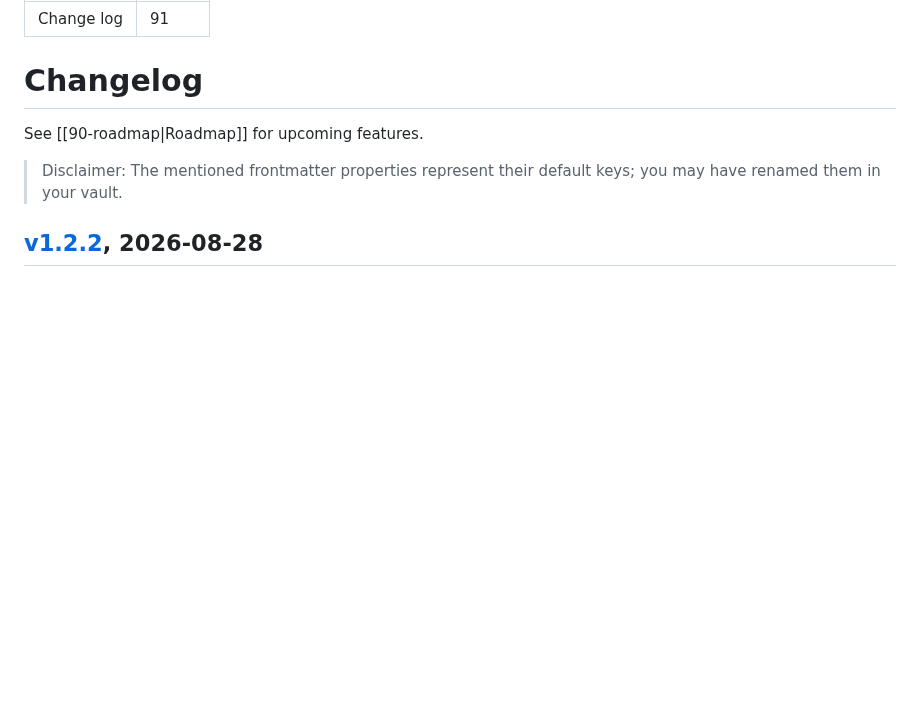
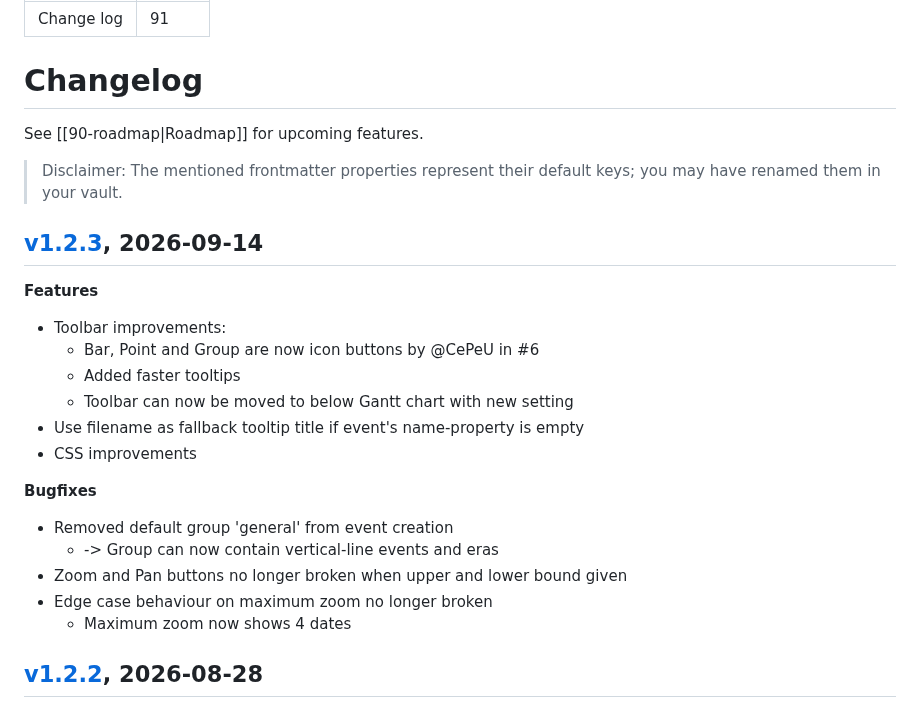
Before and after one commit to Altarok/gantt-this, a Markdown page: docs/91-changelog.md, the part around the change. GitHub-like rendering; blank space fills up the shorter version.

Commit message:
update changelog

```diff
--- a/docs/91-changelog.md
+++ b/docs/91-changelog.md
@@ -9,6 +9,25 @@ See [[90-roadmap|Roadmap]] for upcoming features.
 
 > Disclaimer: The mentioned frontmatter properties represent their default keys;
 > you may have renamed them in your vault.
+
+## [v1.2.3](https://github.com/Altarok/gantt-this/releases/tag/1.2.3), 2026-09-14
+
+**Features**
+
+- Toolbar improvements:
+  - Bar, Point and Group are now icon buttons by @CePeU in #6
+  - Added faster tooltips
+  - Toolbar can now be moved to below Gantt chart with new setting
+- Use filename as fallback tooltip title if event's name-property is empty
+- CSS improvements
+
+**Bugfixes**
+
+- Removed default group 'general' from event creation
+  - -> Group can now contain vertical-line events and eras
+- Zoom and Pan buttons no longer broken when upper and lower bound given
+- Edge case behaviour on maximum zoom no longer broken
+  - Maximum zoom now shows 4 dates
 
 ## [v1.2.2](https://github.com/Altarok/gantt-this/releases/tag/1.2.2), 2026-08-28
 
```
